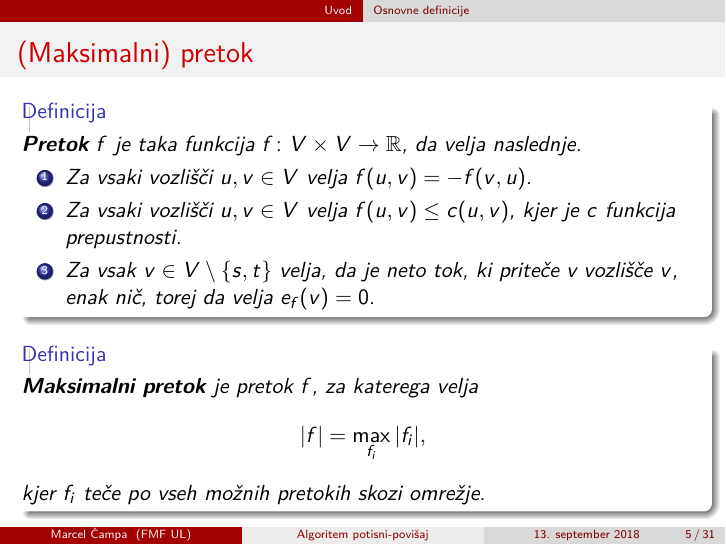
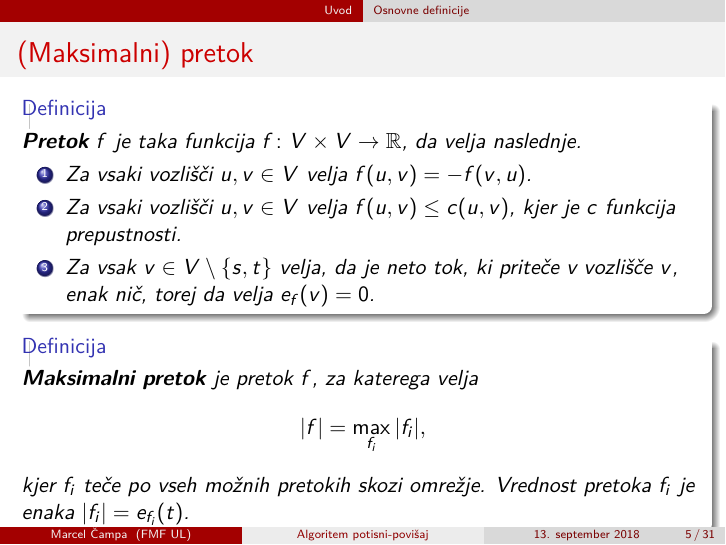
Before and after one commit to campovski/bachelor, LaTeX slides (defence/presentation.tex): page 5 of 50. Compiled offline with pdfLaTeX.

Commit message:
Final changes...

```diff
--- a/defence/presentation.tex
+++ b/defence/presentation.tex
@@ -65,6 +65,7 @@
 
     \begin{definicija}
     \textbf{Maksimalni pretok} je pretok $f$, za katerega velja \[|f| = \max_{f_i} |f_i|,\] kjer $f_i$ teče po vseh možnih pretokih skozi omrežje.
+    Vrednost pretoka $f_i$ je enaka $|f_i| = e_{f_i}(t)$.
     \end{definicija}
 \end{frame}
 
```
Also changed, not shown: defence/presentation.pdf.
